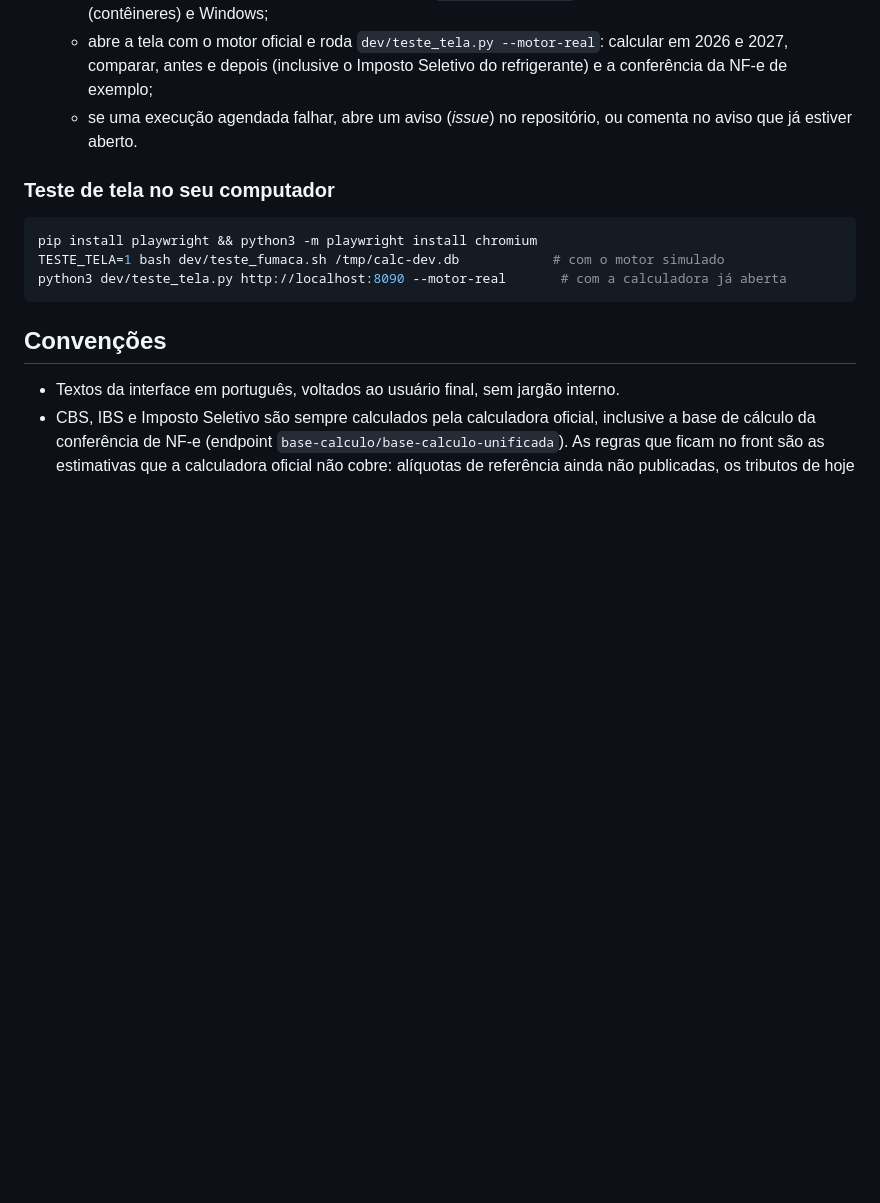
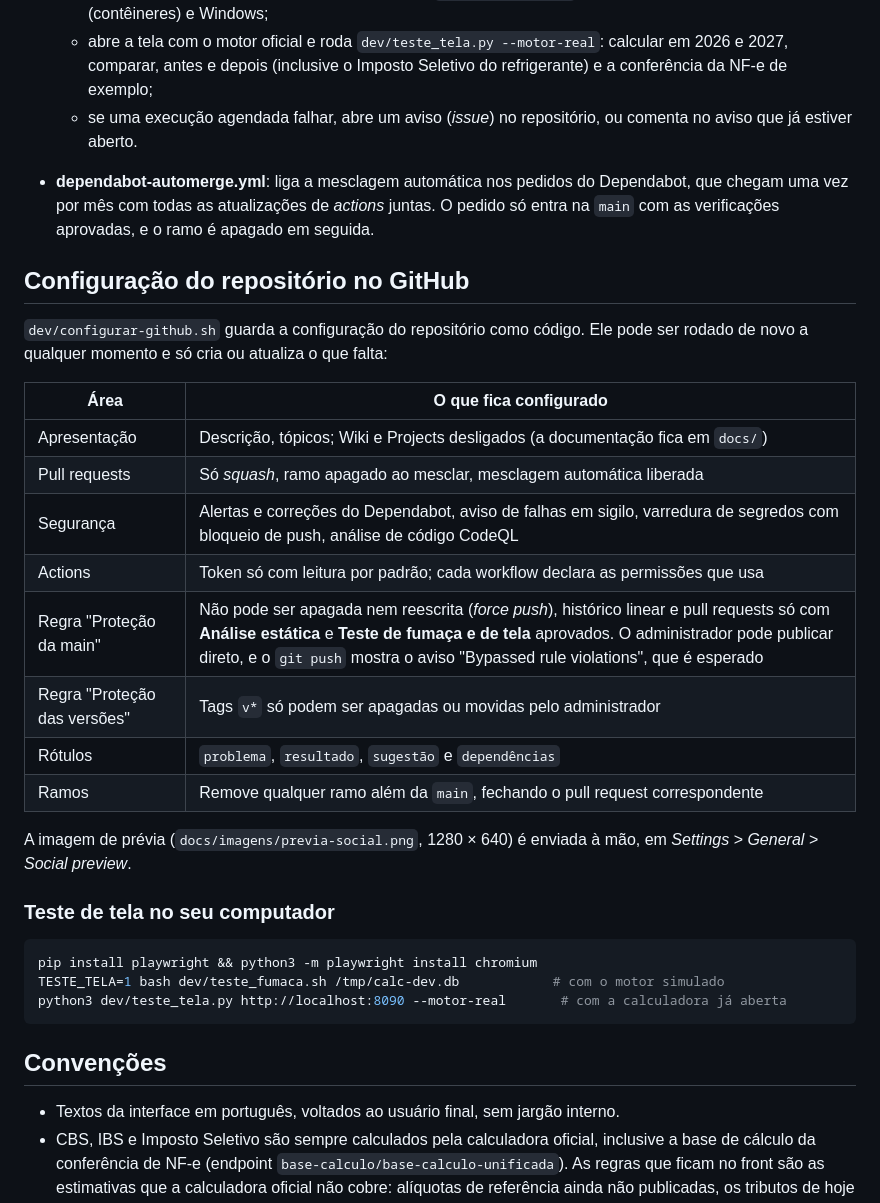
Before and after one commit to Jano-Projects/calculadora-rtc-facil, a Markdown page: docs/desenvolvimento.md, the part around the change. GitHub-like rendering; blank space fills up the shorter version.

Commit message:
Repositório: actions atualizadas, Dependabot agrupado com mesclagem automática, configuração do GitHub e código de conduta

````diff
--- a/docs/desenvolvimento.md
+++ b/docs/desenvolvimento.md
@@ -57,6 +57,25 @@ CALC_RTC_REPO=https://github.com/meu-usuario/calculadora-rtc-regime-regular bash
   - abre a tela com o motor oficial e roda `dev/teste_tela.py --motor-real`: calcular em 2026 e 2027, comparar, antes e depois (inclusive o Imposto Seletivo do refrigerante) e a conferência da NF-e de exemplo;
   - se uma execução agendada falhar, abre um aviso (*issue*) no repositório, ou comenta no aviso que já estiver aberto.
 
+- **dependabot-automerge.yml**: liga a mesclagem automática nos pedidos do Dependabot, que chegam uma vez por mês com todas as atualizações de *actions* juntas. O pedido só entra na `main` com as verificações aprovadas, e o ramo é apagado em seguida.
+
+## Configuração do repositório no GitHub
+
+`dev/configurar-github.sh` guarda a configuração do repositório como código. Ele pode ser rodado de novo a qualquer momento e só cria ou atualiza o que falta:
+
+| Área | O que fica configurado |
+|---|---|
+| Apresentação | Descrição, tópicos; Wiki e Projects desligados (a documentação fica em `docs/`) |
+| Pull requests | Só *squash*, ramo apagado ao mesclar, mesclagem automática liberada |
+| Segurança | Alertas e correções do Dependabot, aviso de falhas em sigilo, varredura de segredos com bloqueio de push, análise de código CodeQL |
+| Actions | Token só com leitura por padrão; cada workflow declara as permissões que usa |
+| Regra "Proteção da main" | Não pode ser apagada nem reescrita (*force push*), histórico linear e pull requests só com **Análise estática** e **Teste de fumaça e de tela** aprovados. O administrador pode publicar direto, e o `git push` mostra o aviso "Bypassed rule violations", que é esperado |
+| Regra "Proteção das versões" | Tags `v*` só podem ser apagadas ou movidas pelo administrador |
+| Rótulos | `problema`, `resultado`, `sugestão` e `dependências` |
+| Ramos | Remove qualquer ramo além da `main`, fechando o pull request correspondente |
+
+A imagem de prévia (`docs/imagens/previa-social.png`, 1280 × 640) é enviada à mão, em *Settings > General > Social preview*.
+
 ### Teste de tela no seu computador
 
 ```bash
````
Also changed, not shown: CODE_OF_CONDUCT.md (added, +17 -0 lines), CONTRIBUTING.md (+3 -0 lines), README.md (+1 -1 lines), docs/imagens/previa-social.png (added), 5 other files.
